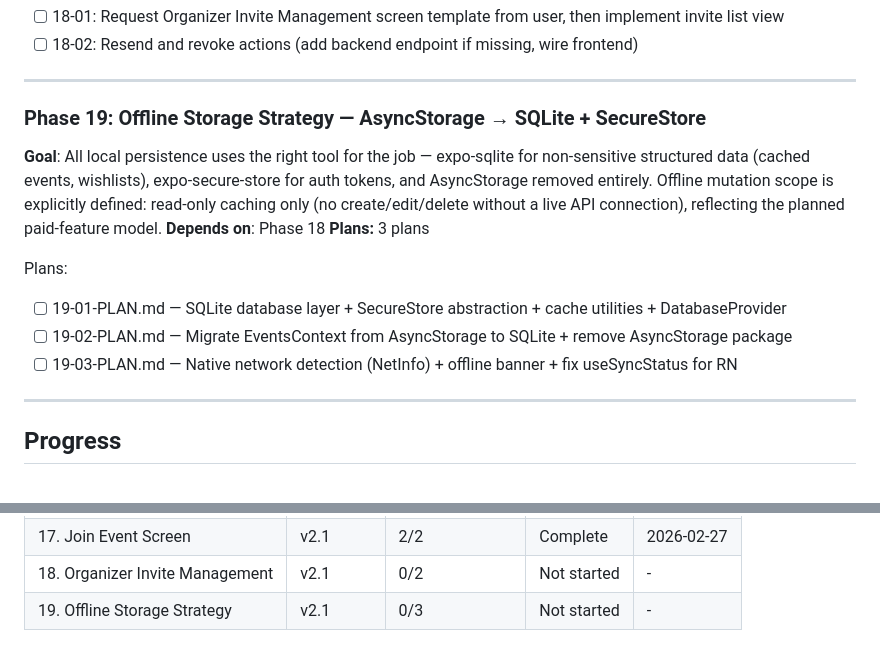
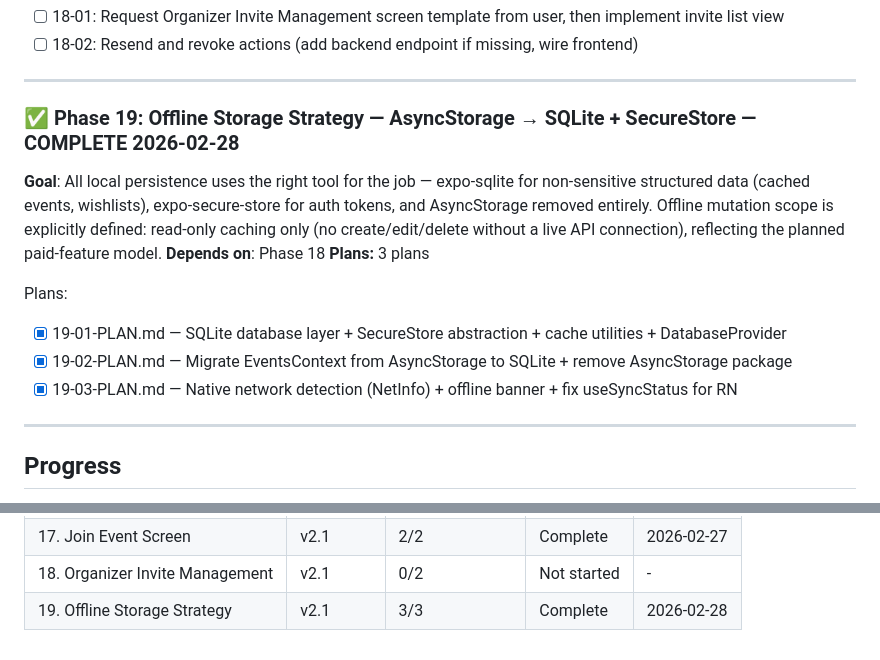
Before and after one commit to DihanVermeulen/gatherly, a Markdown page: .planning/ROADMAP.md, 2 parts joined by grey strips. Rendered like a GitHub page.

Commit message:
docs(19): complete offline-storage-strategy phase
All 3 plans verified (16/16 must-haves passed): SQLite foundation,
EventsContext migration, offline UI + NetInfo + mutation blocking.

```diff
--- a/.planning/ROADMAP.md
+++ b/.planning/ROADMAP.md
@@ -176,16 +176,16 @@ Plans:
 
 ---
 
-### Phase 19: Offline Storage Strategy — AsyncStorage → SQLite + SecureStore
+### ✅ Phase 19: Offline Storage Strategy — AsyncStorage → SQLite + SecureStore — COMPLETE 2026-02-28
 
 **Goal**: All local persistence uses the right tool for the job — expo-sqlite for non-sensitive structured data (cached events, wishlists), expo-secure-store for auth tokens, and AsyncStorage removed entirely. Offline mutation scope is explicitly defined: read-only caching only (no create/edit/delete without a live API connection), reflecting the planned paid-feature model.
 **Depends on**: Phase 18
 **Plans:** 3 plans
 
 Plans:
-- [ ] 19-01-PLAN.md — SQLite database layer + SecureStore abstraction + cache utilities + DatabaseProvider
-- [ ] 19-02-PLAN.md — Migrate EventsContext from AsyncStorage to SQLite + remove AsyncStorage package
-- [ ] 19-03-PLAN.md — Native network detection (NetInfo) + offline banner + fix useSyncStatus for RN
+- [x] 19-01-PLAN.md — SQLite database layer + SecureStore abstraction + cache utilities + DatabaseProvider
+- [x] 19-02-PLAN.md — Migrate EventsContext from AsyncStorage to SQLite + remove AsyncStorage package
+- [x] 19-03-PLAN.md — Native network detection (NetInfo) + offline banner + fix useSyncStatus for RN
 
 ---
 
@@ -204,4 +204,4 @@ Plans:
 | 16. Event Wishlists + Claiming | v2.1 | 0/2 | Not started | - |
 | 17. Join Event Screen | v2.1 | 2/2 | Complete | 2026-02-27 |
 | 18. Organizer Invite Management | v2.1 | 0/2 | Not started | - |
-| 19. Offline Storage Strategy | v2.1 | 0/3 | Not started | - |
+| 19. Offline Storage Strategy | v2.1 | 3/3 | Complete | 2026-02-28 |
```
Also changed, not shown: 1 other file.
